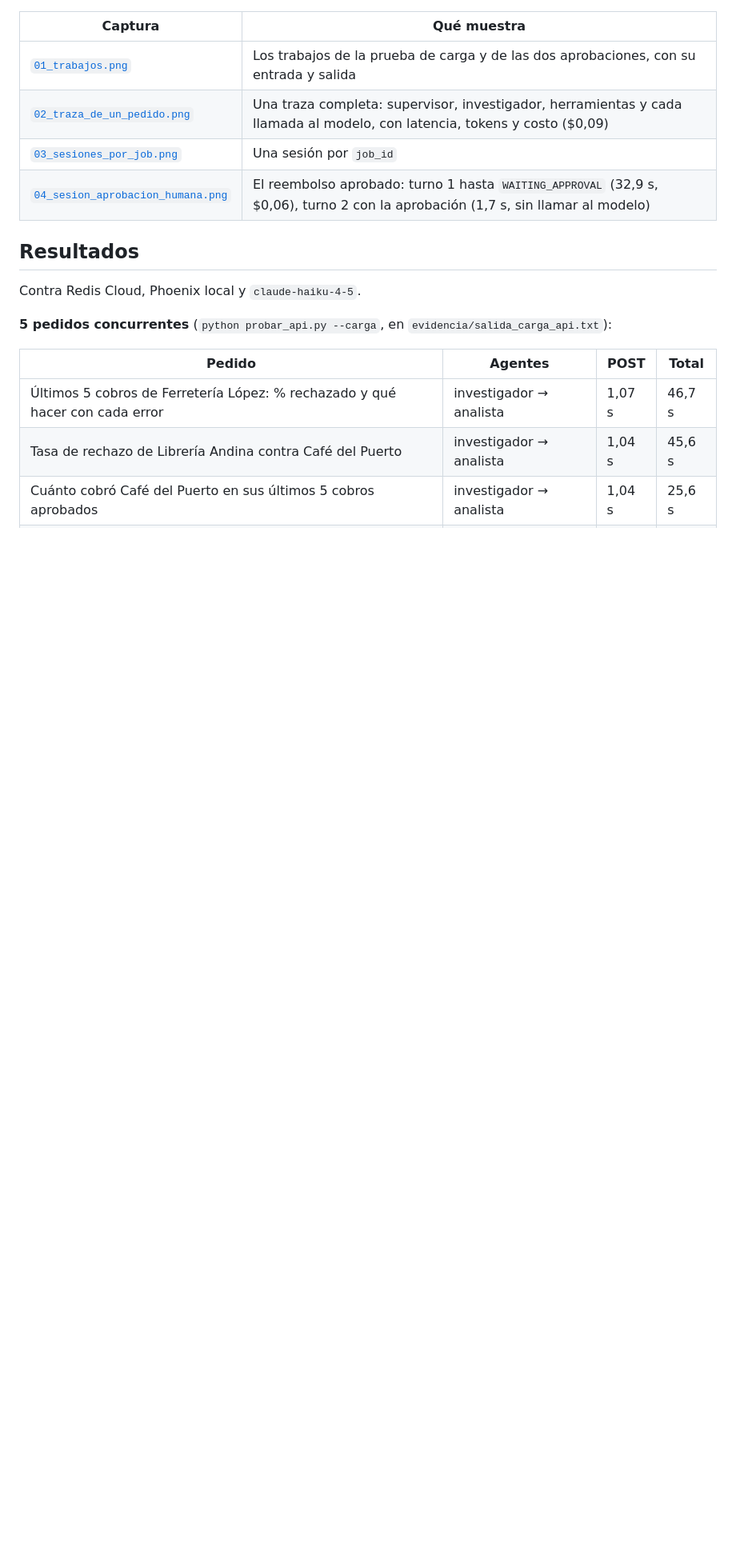
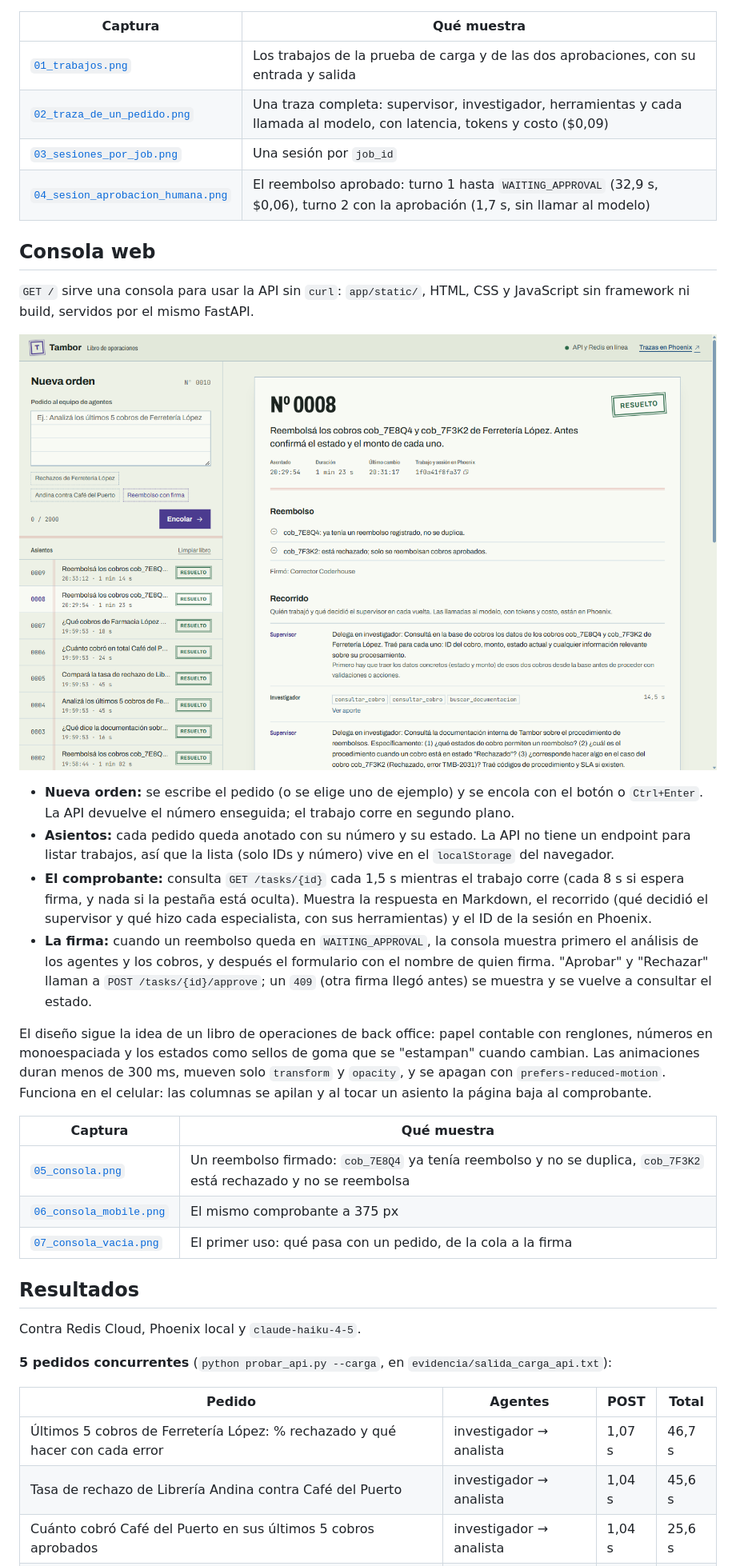
Before and after one commit to ocampomatias/ai-engineering, a Markdown page: README.md, the part around one of its changes. Shown at 80% size. Rendered like a GitHub page; pictures changed too: screenshots/05_consola.png (added); blank space fills up the shorter version.

```diff
--- a/README.md
+++ b/README.md
@@ -214,6 +215,38 @@ como un span, sin decorar función por función. Encima de eso:
 | [`03_sesiones_por_job.png`](screenshots/03_sesiones_por_job.png) | Una sesión por `job_id` |
 | [`04_sesion_aprobacion_humana.png`](screenshots/04_sesion_aprobacion_humana.png) | El reembolso aprobado: turno 1 hasta `WAITING_APPROVAL` (32,9 s, $0,06), turno 2 con la aprobación (1,7 s, sin llamar al modelo) |
 
+## Consola web
+
+`GET /` sirve una consola para usar la API sin `curl`: `app/static/`, HTML, CSS y JavaScript sin
+framework ni build, servidos por el mismo FastAPI.
+
+![La consola con un reembolso firmado](screenshots/05_consola.png)
+
+- **Nueva orden:** se escribe el pedido (o se elige uno de ejemplo) y se encola con el botón o
+  `Ctrl+Enter`. La API devuelve el número enseguida; el trabajo corre en segundo plano.
+- **Asientos:** cada pedido queda anotado con su número y su estado. La API no tiene un endpoint
+  para listar trabajos, así que la lista (solo IDs y número) vive en el `localStorage` del navegador.
+- **El comprobante:** consulta `GET /tasks/{id}` cada 1,5 s mientras el trabajo corre (cada 8 s si
+  espera firma, y nada si la pestaña está oculta). Muestra la respuesta en Markdown, el recorrido
+  (qué decidió el supervisor y qué hizo cada especialista, con sus herramientas) y el ID de la
+  sesión en Phoenix.
+- **La firma:** cuando un reembolso queda en `WAITING_APPROVAL`, la consola muestra primero el
+  análisis de los agentes y los cobros, y después el formulario con el nombre de quien firma.
+  "Aprobar" y "Rechazar" llaman a `POST /tasks/{id}/approve`; un `409` (otra firma llegó antes) se
+  muestra y se vuelve a consultar el estado.
+
+El diseño sigue la idea de un libro de operaciones de back office: papel contable con renglones,
+números en monoespaciada y los estados como sellos de goma que se "estampan" cuando cambian. Las
+animaciones duran menos de 300 ms, mueven solo `transform` y `opacity`, y se apagan con
+`prefers-reduced-motion`. Funciona en el celular: las columnas se apilan y al tocar un asiento la
+página baja al comprobante.
+
+| Captura | Qué muestra |
+|---|---|
+| [`05_consola.png`](screenshots/05_consola.png) | Un reembolso firmado: `cob_7E8Q4` ya tenía reembolso y no se duplica, `cob_7F3K2` está rechazado y no se reembolsa |
+| [`06_consola_mobile.png`](screenshots/06_consola_mobile.png) | El mismo comprobante a 375 px |
+| [`07_consola_vacia.png`](screenshots/07_consola_vacia.png) | El primer uso: qué pasa con un pedido, de la cola a la firma |
+
 ## Resultados
 
 Contra Redis Cloud, Phoenix local y `claude-haiku-4-5`.
```
Also changed, not shown: other parts of README.md (+6 -4 lines), DESIGN.md (added, +359 -0 lines), PRODUCT.md (added, +52 -0 lines), screenshots/06_consola_mobile.png (added), screenshots/07_consola_vacia.png (added), 7 other files.
